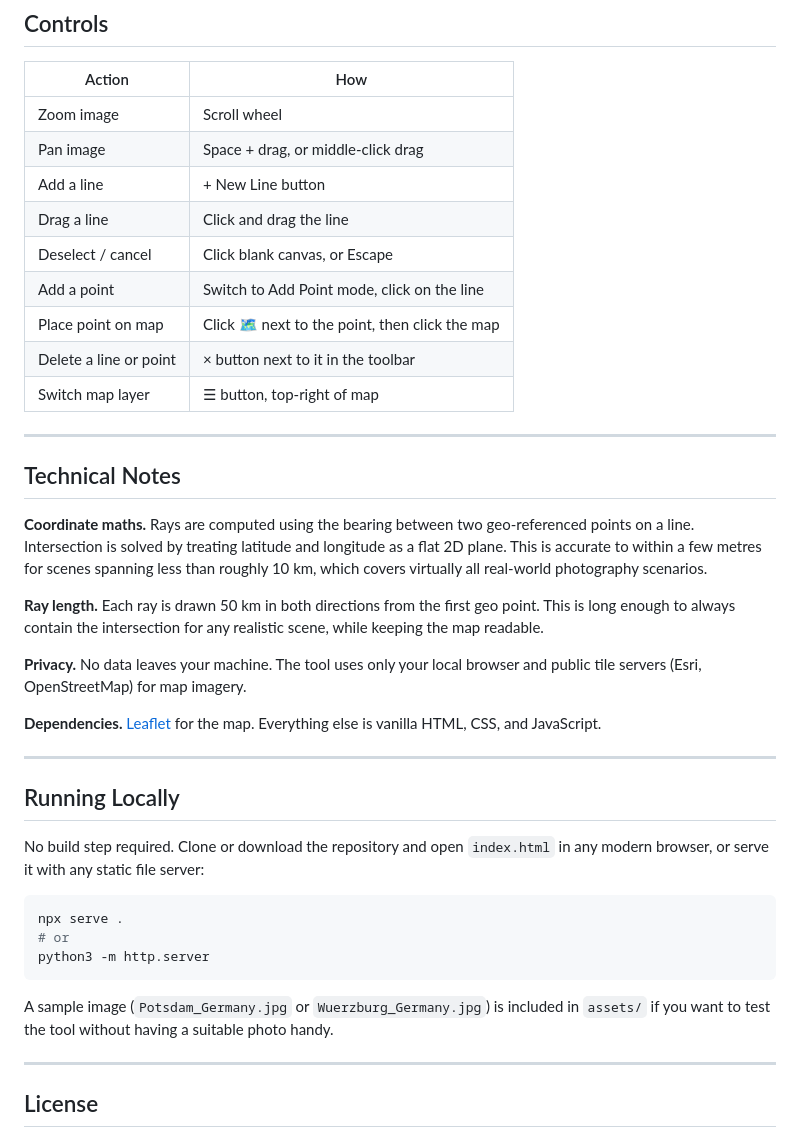
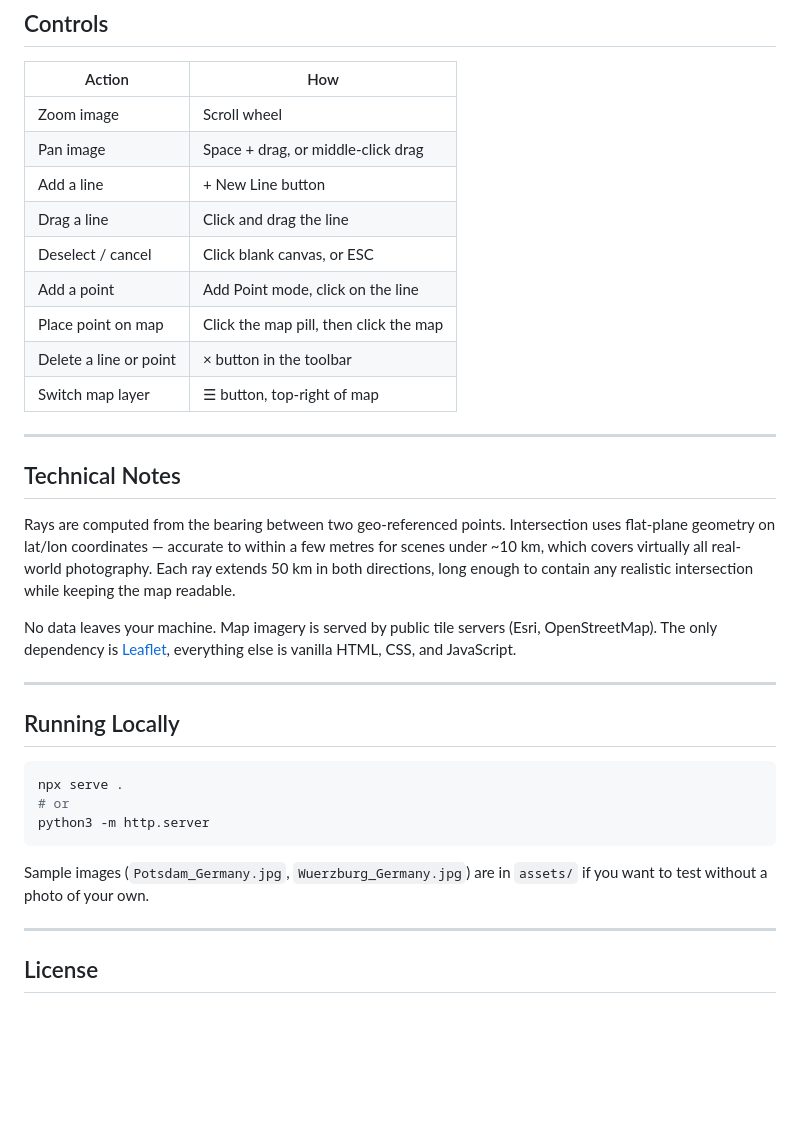
Before and after one commit to kluter/TracePoint, a Markdown page: README.md, the part around the change printed below. Drawn GitHub-style; blank space fills up the shorter version.

````diff
--- a/README.md
+++ b/README.md
@@ -68,29 +52,23 @@ As soon as two lines each have two geo points, rays appear on the map and the in
 | Pan image | Space + drag, or middle-click drag |
 | Add a line | + New Line button |
 | Drag a line | Click and drag the line |
-| Deselect / cancel | Click blank canvas, or Escape |
-| Add a point | Switch to Add Point mode, click on the line |
-| Place point on map | Click 🗺 next to the point, then click the map |
-| Delete a line or point | × button next to it in the toolbar |
+| Deselect / cancel | Click blank canvas, or ESC |
+| Add a point | Add Point mode, click on the line |
+| Place point on map | Click the map pill, then click the map |
+| Delete a line or point | × button in the toolbar |
 | Switch map layer | ☰ button, top-right of map |
 
 ---
 
 ## Technical Notes
 
-**Coordinate maths.** Rays are computed using the bearing between two geo-referenced points on a line. Intersection is solved by treating latitude and longitude as a flat 2D plane. This is accurate to within a few metres for scenes spanning less than roughly 10 km, which covers virtually all real-world photography scenarios.
+Rays are computed from the bearing between two geo-referenced points. Intersection uses flat-plane geometry on lat/lon coordinates — accurate to within a few metres for scenes under ~10 km, which covers virtually all real-world photography. Each ray extends 50 km in both directions, long enough to contain any realistic intersection while keeping the map readable.
 
-**Ray length.** Each ray is drawn 50 km in both directions from the first geo point. This is long enough to always contain the intersection for any realistic scene, while keeping the map readable.
-
-**Privacy.** No data leaves your machine. The tool uses only your local browser and public tile servers (Esri, OpenStreetMap) for map imagery.
-
-**Dependencies.** [Leaflet](https://leafletjs.com/) for the map. Everything else is vanilla HTML, CSS, and JavaScript.
+No data leaves your machine. Map imagery is served by public tile servers (Esri, OpenStreetMap). The only dependency is [Leaflet](https://leafletjs.com/), everything else is vanilla HTML, CSS, and JavaScript.
 
 ---
 
 ## Running Locally
-
-No build step required. Clone or download the repository and open `index.html` in any modern browser, or serve it with any static file server:
 
 ```bash
 npx serve .
@@ -98,7 +76,7 @@ npx serve .
 python3 -m http.server
 ```
 
-A sample image (`Potsdam_Germany.jpg` or `Wuerzburg_Germany.jpg`) is included in `assets/` if you want to test the tool without having a suitable photo handy.
+Sample images (`Potsdam_Germany.jpg`, `Wuerzburg_Germany.jpg`) are in `assets/` if you want to test without a photo of your own.
 
 ---
 
````
Also changed, not shown: other parts of README.md (+20 -36 lines), assets/Potsdam_Result.jpg (added).
